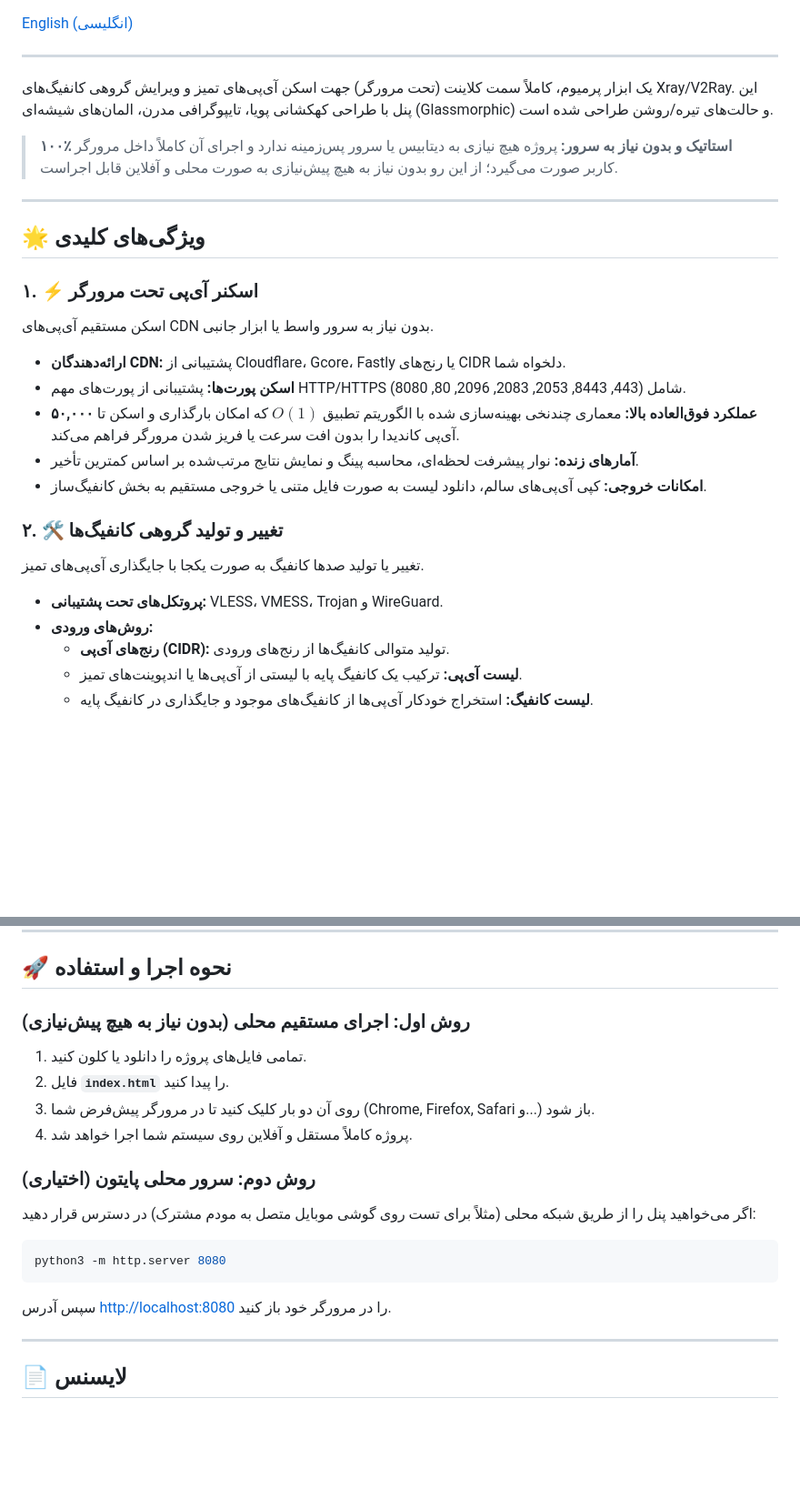
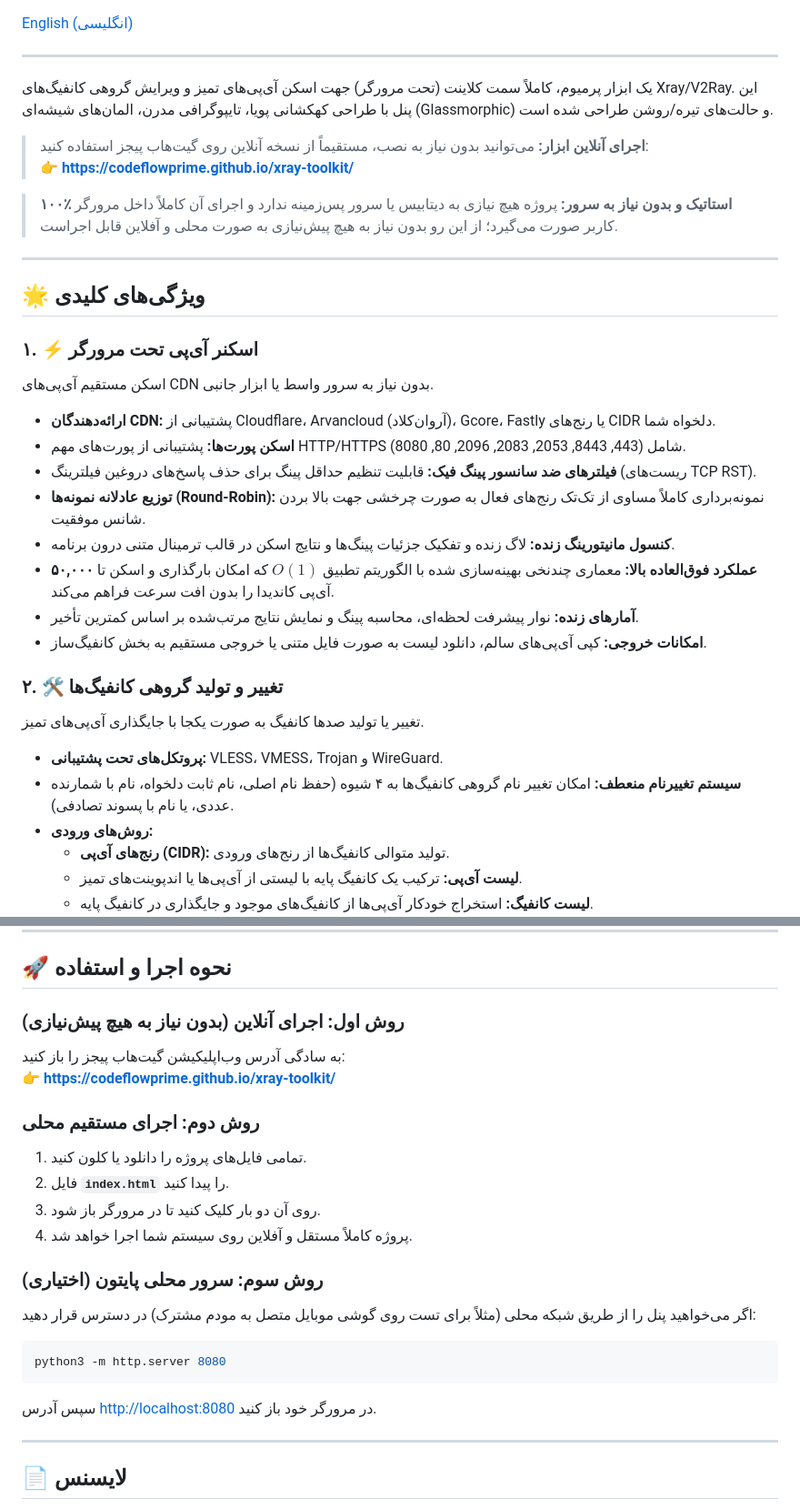
Before and after one commit to CodeFlowPrime/IP-toolkit, a Markdown page: README.fa.md, 2 parts joined by grey strips. Shown at 91% size. GitHub-like rendering; blank space fills up the shorter version.

Commit message:
docs: add GitHub Pages URL and document new scanner/modifier features in README files

````diff
--- a/README.fa.md
+++ b/README.fa.md
@@ -8,6 +9,9 @@
 ---
 
 یک ابزار پرمیوم، کاملاً سمت کلاینت (تحت مرورگر) جهت اسکن آی‌پی‌های تمیز و ویرایش گروهی کانفیگ‌های Xray/V2Ray. این پنل با طراحی کهکشانی پویا، تایپوگرافی مدرن، المان‌های شیشه‌ای (Glassmorphic) و حالت‌های تیره/روشن طراحی شده است.
+
+> **اجرای آنلاین ابزار:** می‌توانید بدون نیاز به نصب، مستقیماً از نسخه آنلاین روی گیت‌هاب پیجز استفاده کنید:
+> 👉 **[https://codeflowprime.github.io/xray-toolkit/](https://codeflowprime.github.io/xray-toolkit/)**
 
 > **۱۰۰٪ استاتیک و بدون نیاز به سرور:** پروژه هیچ نیازی به دیتابیس یا سرور پس‌زمینه ندارد و اجرای آن کاملاً داخل مرورگر کاربر صورت می‌گیرد؛ از این رو بدون نیاز به هیچ پیش‌نیازی به صورت محلی و آفلاین قابل اجراست.
 
@@ -17,15 +21,19 @@
 
 ### ۱. ⚡ اسکنر آی‌پی تحت مرورگر
 اسکن مستقیم آی‌پی‌های CDN بدون نیاز به سرور واسط یا ابزار جانبی.
-- **ارائه‌دهندگان CDN:** پشتیبانی از Cloudflare، Gcore، Fastly یا رنج‌های CIDR دلخواه شما.
+- **ارائه‌دهندگان CDN:** پشتیبانی از Cloudflare، Arvancloud (آروان‌کلاد)، Gcore، Fastly یا رنج‌های CIDR دلخواه شما.
 - **اسکن پورت‌ها:** پشتیبانی از پورت‌های مهم HTTP/HTTPS شامل (443, 8443, 2053, 2083, 2096, 80, 8080).
-- **عملکرد فوق‌العاده بالا:** معماری چندنخی بهینه‌سازی شده با الگوریتم تطبیق $O(1)$ که امکان بارگذاری و اسکن تا **۵۰,۰۰۰** آی‌پی کاندیدا را بدون افت سرعت یا فریز شدن مرورگر فراهم می‌کند.
+- **فیلترهای ضد سانسور پینگ فیک:** قابلیت تنظیم حداقل پینگ برای حذف پاسخ‌های دروغین فیلترینگ (ریست‌های TCP RST).
+- **توزیع عادلانه نمونه‌ها (Round-Robin):** نمونه‌برداری کاملاً مساوی از تک‌تک رنج‌های فعال به صورت چرخشی جهت بالا بردن شانس موفقیت.
+- **کنسول مانیتورینگ زنده:** لاگ زنده و تفکیک جزئیات پینگ‌ها و نتایج اسکن در قالب ترمینال متنی درون برنامه.
+- **عملکرد فوق‌العاده بالا:** معماری چندنخی بهینه‌سازی شده با الگوریتم تطبیق $O(1)$ که امکان بارگذاری و اسکن تا **۵۰,۰۰۰** آی‌پی کاندیدا را بدون افت سرعت فراهم می‌کند.
 - **آمارهای زنده:** نوار پیشرفت لحظه‌ای، محاسبه پینگ و نمایش نتایج مرتب‌شده بر اساس کمترین تأخیر.
 - **امکانات خروجی:** کپی آی‌پی‌های سالم، دانلود لیست به صورت فایل متنی یا خروجی مستقیم به بخش کانفیگ‌ساز.
 
 ### ۲. 🛠️ تغییر و تولید گروهی کانفیگ‌ها
 تغییر یا تولید صدها کانفیگ به صورت یکجا با جایگذاری آی‌پی‌های تمیز.
 - **پروتکل‌های تحت پشتیبانی:** VLESS، VMESS، Trojan و WireGuard.
+- **سیستم تغییرنام منعطف:** امکان تغییر نام گروهی کانفیگ‌ها به ۴ شیوه (حفظ نام اصلی، نام ثابت دلخواه، نام با شمارنده عددی، یا نام با پسوند تصادفی).
 - **روش‌های ورودی:**
   - **رنج‌های آی‌پی (CIDR):** تولید متوالی کانفیگ‌ها از رنج‌های ورودی.
   - **لیست آی‌پی:** ترکیب یک کانفیگ پایه با لیستی از آی‌پی‌ها یا اندپوینت‌های تمیز.
@@ -42,18 +50,22 @@
 
 ## 🚀 نحوه اجرا و استفاده
 
-### روش اول: اجرای مستقیم محلی (بدون نیاز به هیچ پیش‌نیازی)
+### روش اول: اجرای آنلاین (بدون نیاز به هیچ پیش‌نیازی)
+به سادگی آدرس وب‌اپلیکیشن گیت‌هاب پیجز را باز کنید:
+👉 **[https://codeflowprime.github.io/xray-toolkit/](https://codeflowprime.github.io/xray-toolkit/)**
+
+### روش دوم: اجرای مستقیم محلی
 1. تمامی فایل‌های پروژه را دانلود یا کلون کنید.
 2. فایل **`index.html`** را پیدا کنید.
-3. روی آن دو بار کلیک کنید تا در مرورگر پیش‌فرض شما (Chrome, Firefox, Safari و...) باز شود.
+3. روی آن دو بار کلیک کنید تا در مرورگر باز شود.
 4. پروژه کاملاً مستقل و آفلاین روی سیستم شما اجرا خواهد شد.
 
-### روش دوم: سرور محلی پایتون (اختیاری)
+### روش سوم: سرور محلی پایتون (اختیاری)
 اگر می‌خواهید پنل را از طریق شبکه محلی (مثلاً برای تست روی گوشی موبایل متصل به مودم مشترک) در دسترس قرار دهید:
 ```bash
 python3 -m http.server 8080
 ```
-سپس آدرس [http://localhost:8080](http://localhost:8080) را در مرورگر خود باز کنید.
+سپس آدرس [http://localhost:8080](http://localhost:8080) در مرورگر خود باز کنید.
 
 ---
 
````
Also changed, not shown: other parts of README.fa.md (+1 -0 lines), README.md (+16 -5 lines).
